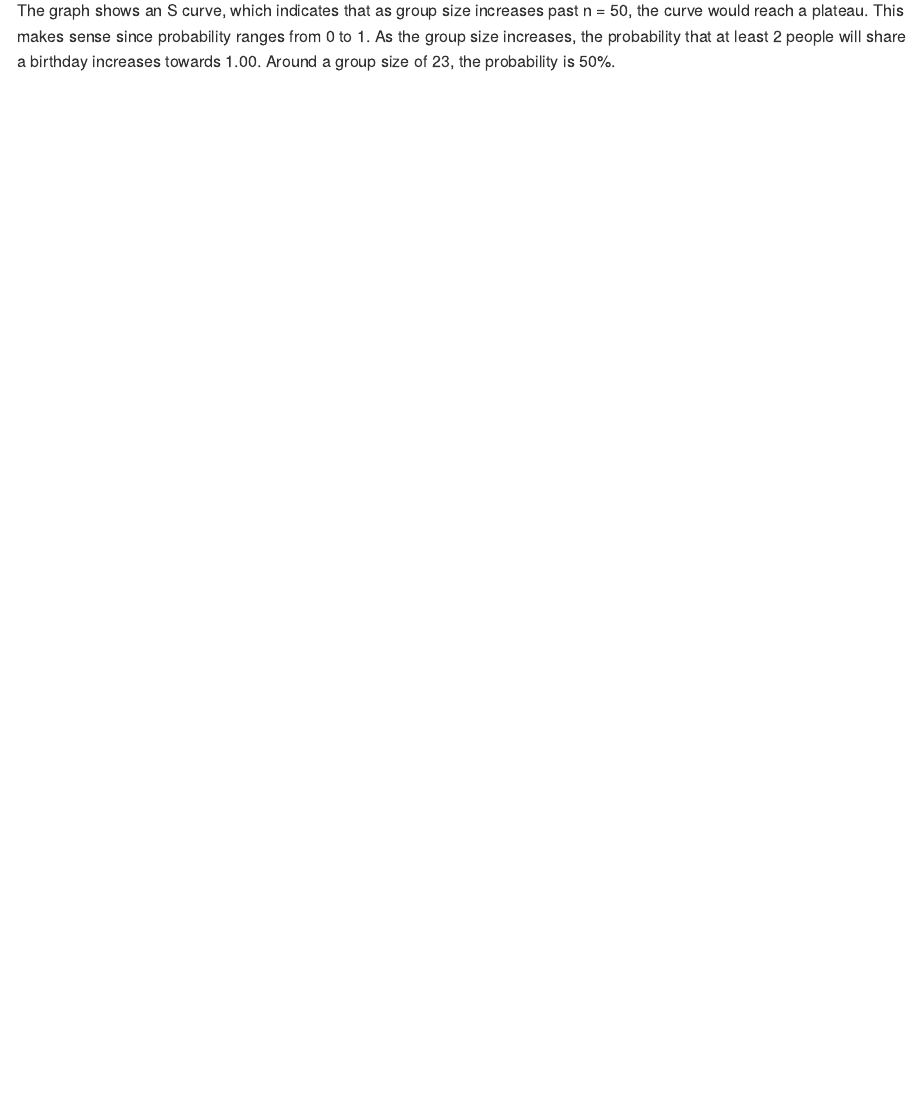
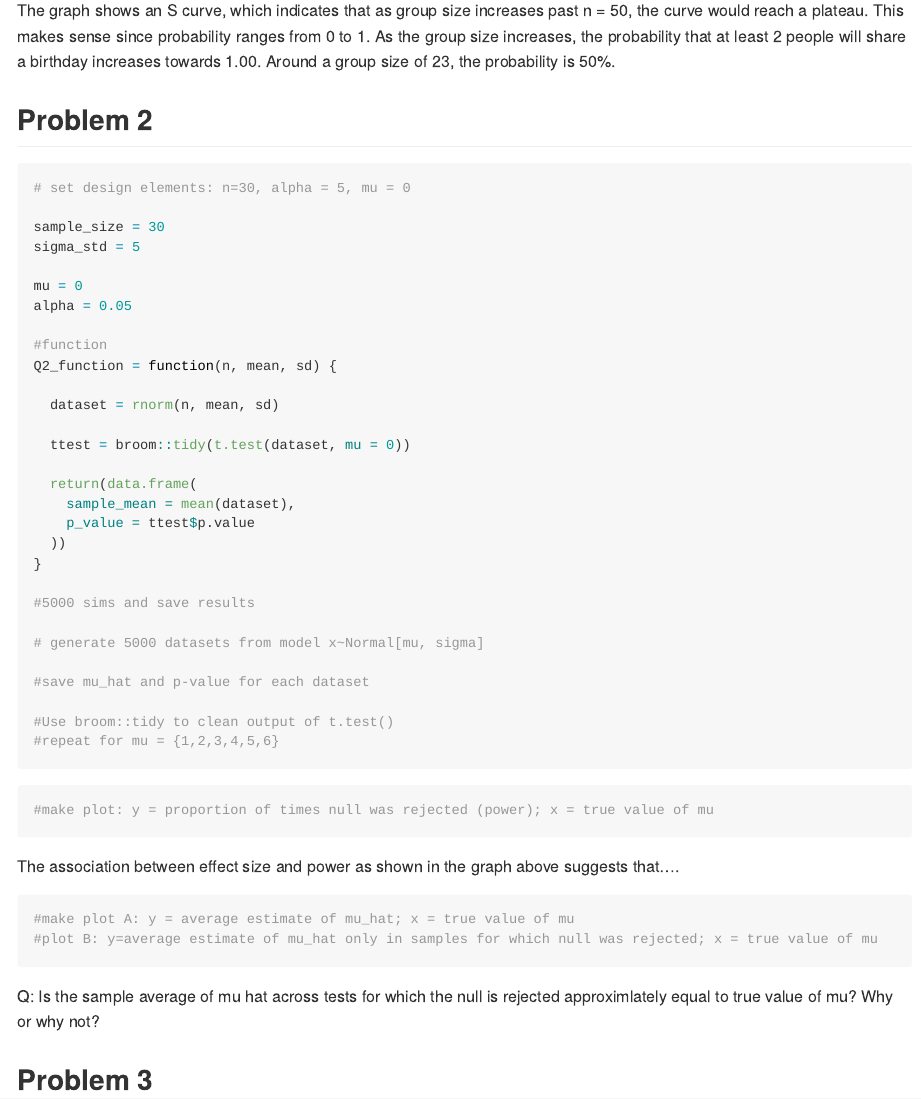
Before and after one commit to sjting1/p8105_hw5_sjt2164, an R Markdown document (p8105_hw5_sjt2164.Rmd): the page in a window 1100 px wide, from 1440 px down. The pictures show the output file p8105_hw5_sjt2164.md that the author committed with the source, drawn offline in the style of GitHub.

Commit message:
Started problem 2 and included question prompt. Come back to this later.

````diff
--- a/p8105_hw5_sjt2164.Rmd
+++ b/p8105_hw5_sjt2164.Rmd
@@ -50,3 +51,52 @@ sim_plot
 
 The graph shows an S curve, which indicates that as group size increases past n = 50, the curve would reach a plateau. This makes sense since probability ranges from 0 to 1.
 As the group size increases, the probability that at least 2 people will share a birthday increases towards 1.00. Around a group size of 23, the probability is 50%.
+
+## Problem 2
+
+```{r}
+# set design elements: n=30, alpha = 5, mu = 0
+
+sample_size = 30
+sigma_std = 5
+
+mu = 0
+alpha = 0.05
+
+#function
+Q2_function = function(n, mean, sd) {
+
+  dataset = rnorm(n, mean, sd)
+
+  ttest = broom::tidy(t.test(dataset, mu = 0))
+
+  return(data.frame(
+    sample_mean = mean(dataset),
+    p_value = ttest$p.value
+  ))
+}
+
+#5000 sims and save results
+
+# generate 5000 datasets from model x~Normal[mu, sigma]
+
+#save mu_hat and p-value for each dataset
+
+#Use broom::tidy to clean output of t.test()
+#repeat for mu = {1,2,3,4,5,6}
+```
+
+```{r plot1}
+#make plot: y = proportion of times null was rejected (power); x = true value of mu
+```
+
+The association between effect size and power as shown in the graph above suggests that....
+
+```{r plot2}
+#make plot A: y = average estimate of mu_hat; x = true value of mu
+#plot B: y=average estimate of mu_hat only in samples for which null was rejected; x = true value of mu
+```
+
+Q: Is the sample average of mu hat across tests for which the null is rejected approximlately equal to true value of mu? Why or why not?
+
+## Problem 3
````
Also changed, not shown: p8105_hw5_sjt2164.md, p8105_hw5_sjt2164_files/figure-gfm/sim plot-1.png, p8105_hw5_sjt2164.Rmd (1 more changed lines).
